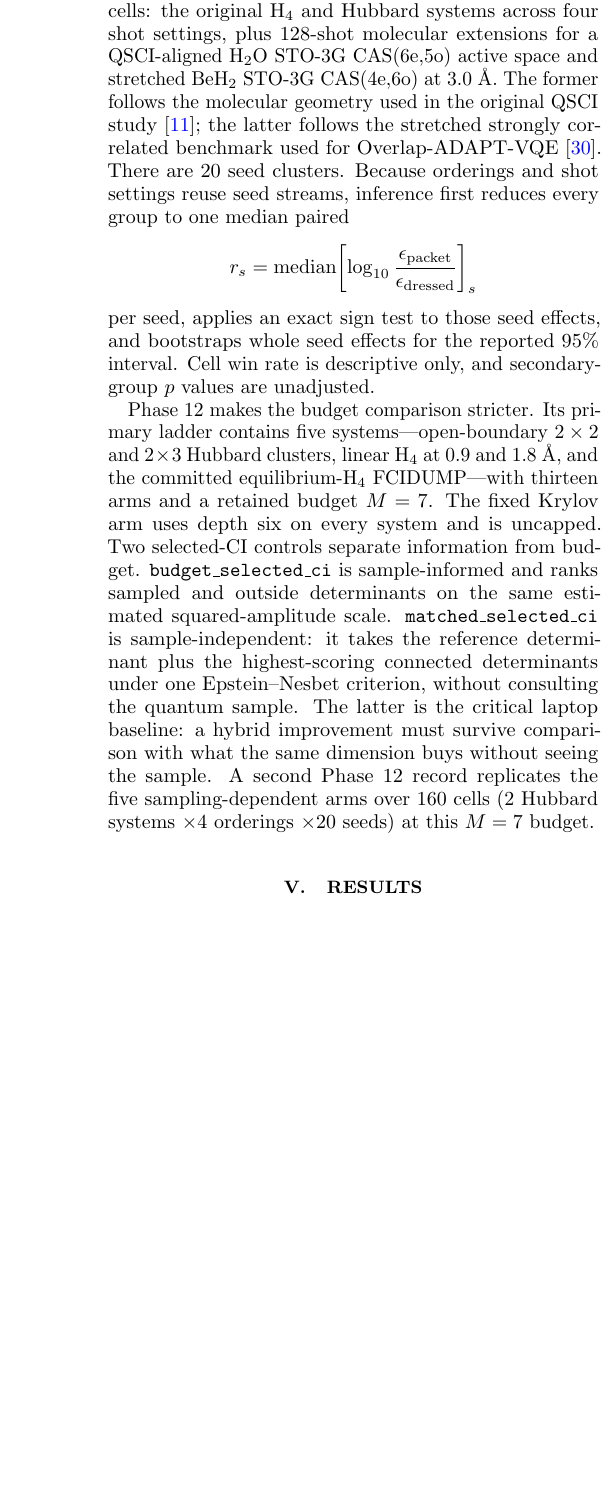
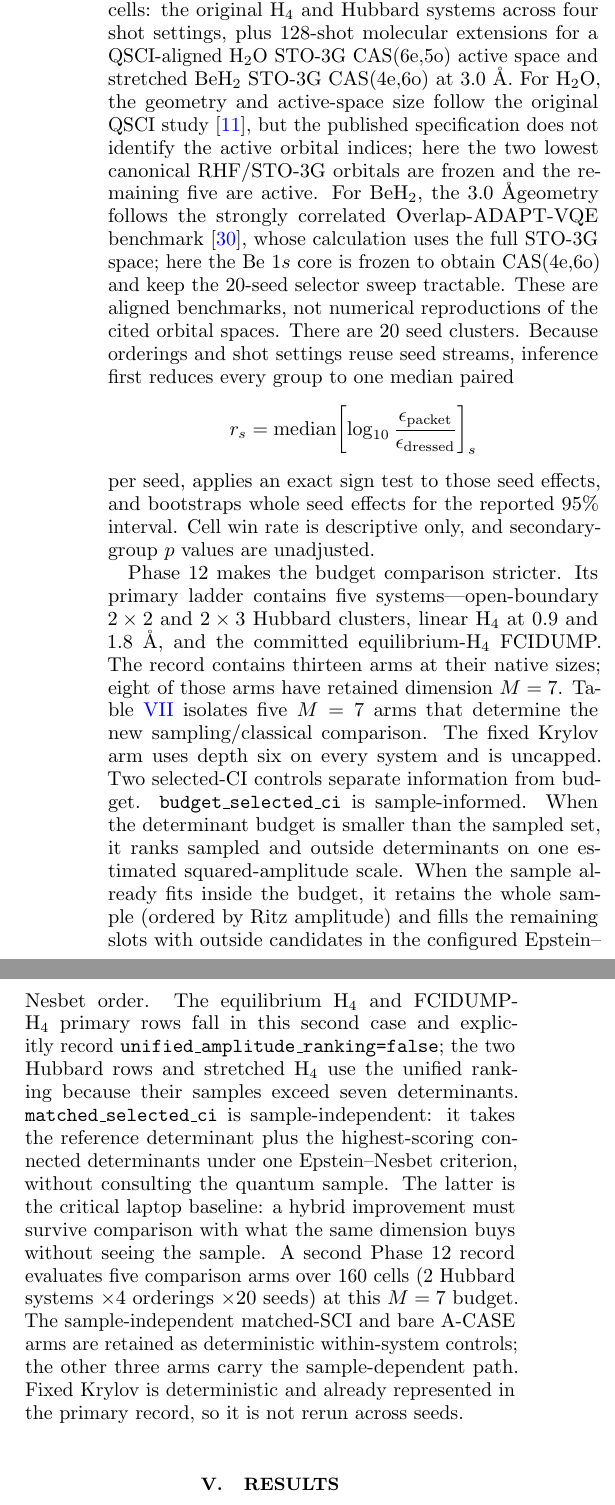
Before and after one commit to gutama/clifford_qc, a LaTeX paper (paper_acase/manuscript.tex): part of one column of page 8 of 14 before the commit and two parts of the columns of page 8 of 15 after it, the two joined at a grey line, cut so that both start at the same text, the shorter picture padded with empty space. Compiled offline with pdfLaTeX.

Commit message:
fix(paper): tighten Phase 12 claims after review

```diff
--- a/paper_acase/manuscript.tex
+++ b/paper_acase/manuscript.tex
@@ -684,11 +688,16 @@ packet arms receive the same draw, so their comparison is paired.
 The larger Phase 11 ensemble contains 1440 treatment cells: the original H$_4$
 and Hubbard systems across four shot settings, plus 128-shot molecular
 extensions for a QSCI-aligned H$_2$O STO-3G CAS(6e,5o) active space and
-stretched BeH$_2$ STO-3G CAS(4e,6o) at 3.0~\AA.  The former follows the
-molecular geometry used in the original QSCI study
-\cite{kanno2026qsci}; the latter follows the stretched strongly correlated
-benchmark used for Overlap-ADAPT-VQE \cite{feniou2023overlapadapt}.  There are
-20 seed clusters.  Because orderings and shot settings reuse seed streams,
+stretched BeH$_2$ STO-3G CAS(4e,6o) at 3.0~\AA.  For H$_2$O, the geometry and
+active-space size follow the original QSCI study \cite{kanno2026qsci}, but the
+published specification does not identify the active orbital indices; here
+the two lowest canonical RHF/STO-3G orbitals are frozen and the remaining five
+are active.  For BeH$_2$, the 3.0~\AA geometry follows the strongly correlated
+Overlap-ADAPT-VQE benchmark \cite{feniou2023overlapadapt}, whose calculation
+uses the full STO-3G space; here the Be $1s$ core is frozen to obtain
+CAS(4e,6o) and keep the 20-seed selector sweep tractable.  These are aligned
+benchmarks, not numerical reproductions of the cited orbital spaces.  There
+are 20 seed clusters.  Because orderings and shot settings reuse seed streams,
 inference first reduces every group to one median paired
 \[
  r_s=\operatorname{median}\!
@@ -702,19 +711,32 @@ descriptive only, and secondary-group $p$ values are unadjusted.
 Phase 12 makes the budget comparison stricter.  Its primary ladder contains
 five systems---open-boundary $2\times2$ and $2\times3$ Hubbard clusters,
 linear H$_4$ at 0.9 and 1.8~\AA, and the committed equilibrium-H$_4$
-FCIDUMP---with thirteen arms and a retained budget $M=7$.  The fixed Krylov arm
-uses depth six on every system and is uncapped.  Two selected-CI controls
-separate information from budget.  \texttt{budget\_selected\_ci} is
-sample-informed and ranks sampled and outside determinants on the same
-estimated squared-amplitude scale.  \texttt{matched\_selected\_ci} is
+FCIDUMP.  The record contains thirteen arms at their native sizes; eight of
+those arms have retained dimension $M=7$.  Table~\ref{tab:phase12-primary}
+isolates five $M=7$ arms that determine the new sampling/classical comparison.
+The fixed Krylov arm uses depth six on every system and is uncapped.  Two
+selected-CI controls separate information from budget.
+\texttt{budget\_selected\_ci} is sample-informed.  When the determinant budget
+is smaller than the sampled set, it ranks sampled and outside determinants on
+one estimated squared-amplitude scale.  When the sample already fits inside
+the budget, it retains the whole sample (ordered by Ritz amplitude) and fills
+the remaining slots with outside candidates in the configured
+Epstein--Nesbet order.  The equilibrium H$_4$ and FCIDUMP-H$_4$ primary rows
+fall in this second case and explicitly record
+\texttt{unified\_amplitude\_ranking=false}; the two Hubbard rows and stretched
+H$_4$ use the unified ranking because their samples exceed seven determinants.
+\texttt{matched\_selected\_ci} is
 sample-independent: it takes the reference determinant plus the
 highest-scoring connected determinants under one Epstein--Nesbet criterion,
 without consulting the quantum sample.  The latter is the critical laptop
 baseline: a hybrid improvement must survive comparison with what the same
-dimension buys without seeing the sample.  A second Phase 12 record replicates
-the five sampling-dependent arms over 160 cells
+dimension buys without seeing the sample.  A second Phase 12 record evaluates
+five comparison arms over 160 cells
 ($2$ Hubbard systems $\times4$ orderings $\times20$ seeds) at this $M=7$
-budget.
+budget.  The sample-independent matched-SCI and bare A-CASE arms are retained
+as deterministic within-system controls; the other three arms carry the
+sample-dependent path.  Fixed Krylov is deterministic and already represented
+in the primary record, so it is not rerun across seeds.
 
 \section{Results}
 \label{sec:results}
```
Also changed, not shown: paper_acase/manuscript.tex (58 more changed lines).
